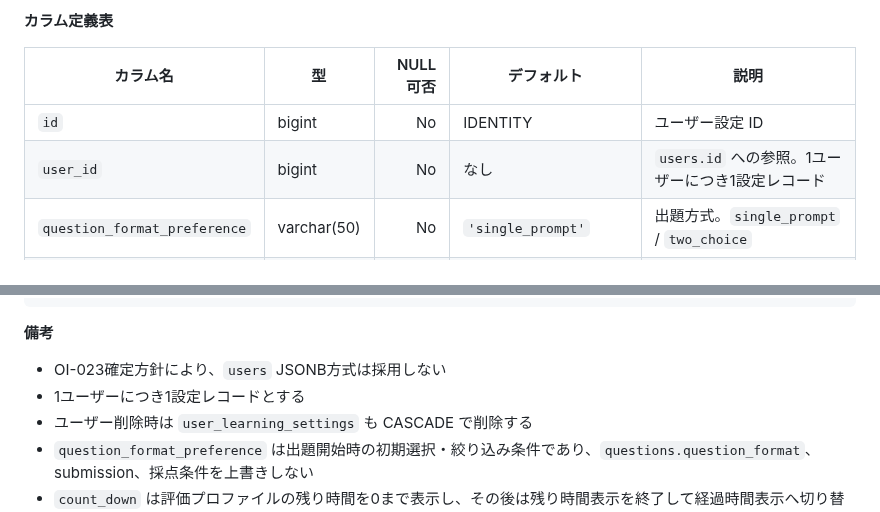
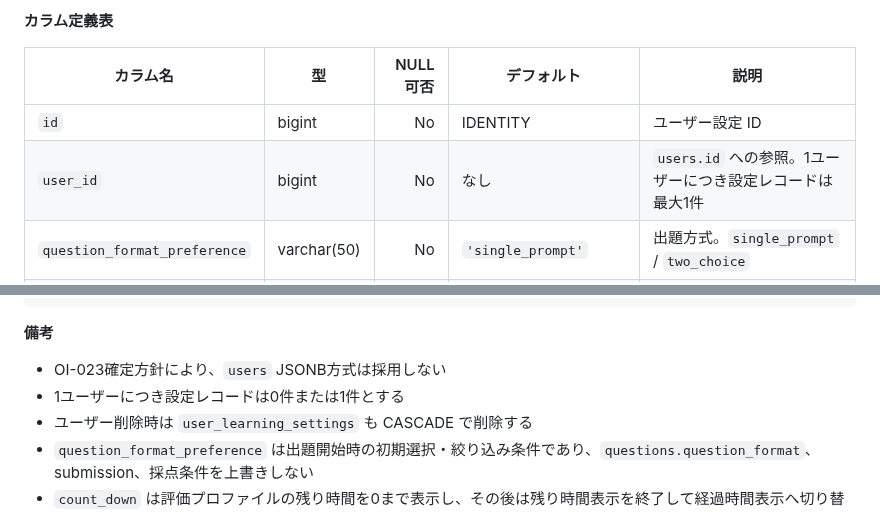
Before and after one commit to kurukobaweb/nihongo, a Markdown page: docs/DB_SCHEMA.md, 2 parts joined by grey strips. Drawn GitHub-style.

Commit message:
docs: clarify learning settings cardinality

```diff
--- a/docs/DB_SCHEMA.md
+++ b/docs/DB_SCHEMA.md
@@ -305,7 +305,7 @@ WHERE email = $1
 | カラム名 | 型 | NULL可否 | デフォルト | 説明 |
 |---|---|---:|---|---|
 | `id` | bigint | No | IDENTITY | ユーザー設定 ID |
-| `user_id` | bigint | No | なし | `users.id` への参照。1ユーザーにつき1設定レコード |
+| `user_id` | bigint | No | なし | `users.id` への参照。1ユーザーにつき設定レコードは最大1件 |
 | `question_format_preference` | varchar(50) | No | `'single_prompt'` | 出題方式。`single_prompt` / `two_choice` |
 | `timer_display_mode` | varchar(50) | No | `'count_down'` | タイマー表示方式。`count_down` / `hidden` |
 | `created_at` | timestamp | No | CURRENT_TIMESTAMP | 作成日時 |
@@ -339,7 +339,7 @@ WHERE user_id = $1;
 
 **備考**
 - OI-023確定方針により、`users` JSONB方式は採用しない
-- 1ユーザーにつき1設定レコードとする
+- 1ユーザーにつき設定レコードは0件または1件とする
 - ユーザー削除時は `user_learning_settings` も CASCADE で削除する
 - `question_format_preference` は出題開始時の初期選択・絞り込み条件であり、`questions.question_format`、submission、採点条件を上書きしない
 - `count_down` は評価プロファイルの残り時間を0まで表示し、その後は残り時間表示を終了して経過時間表示へ切り替える
```
